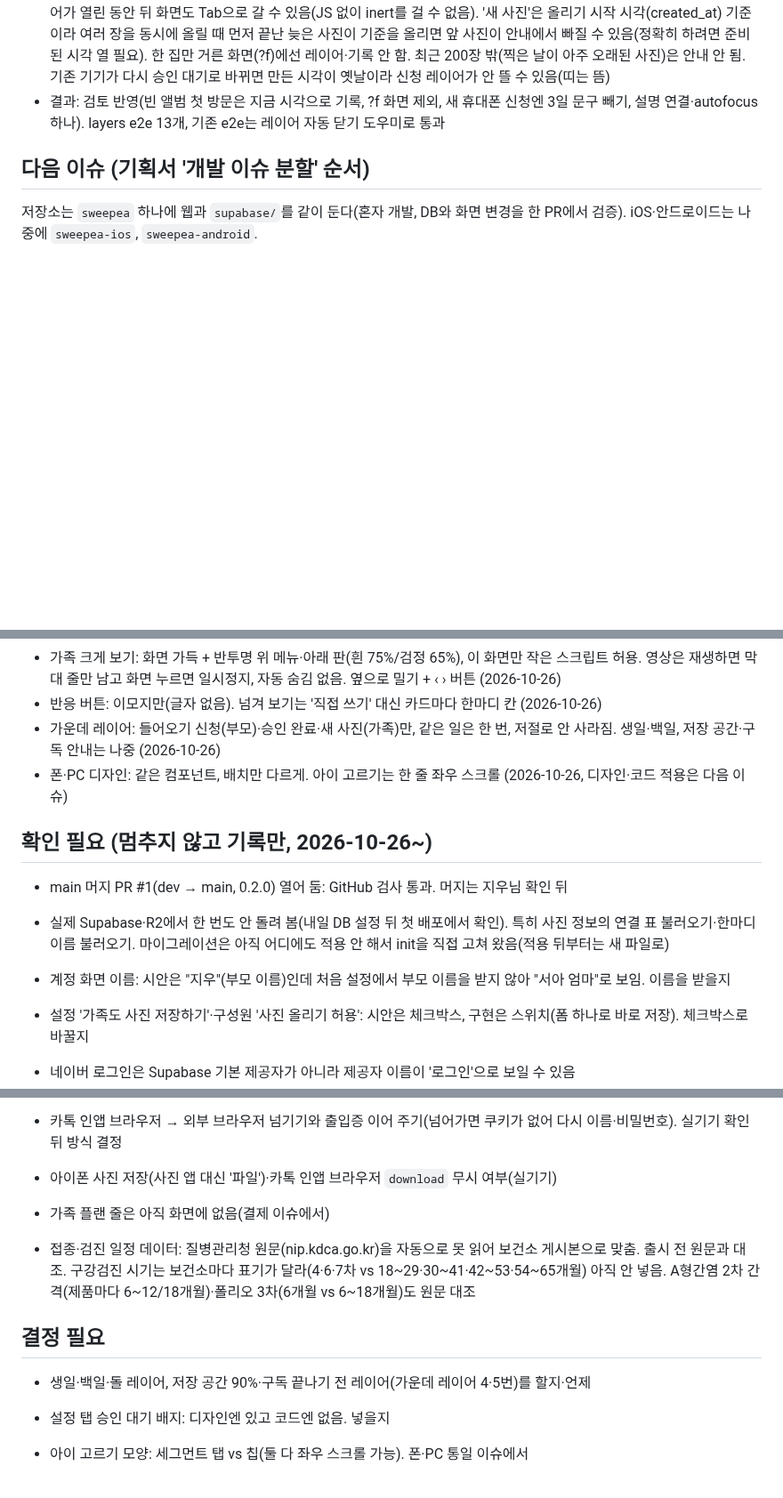
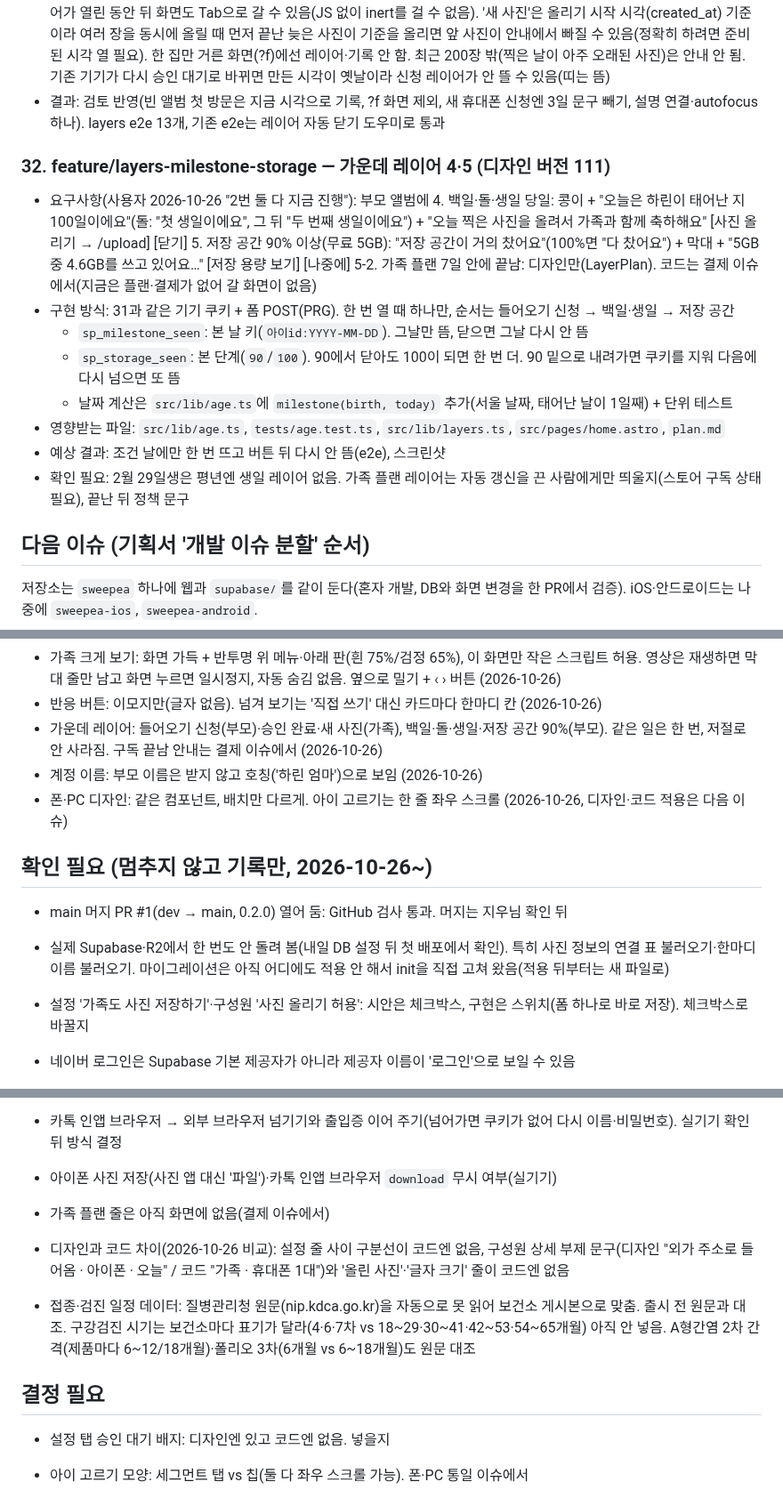
Before and after one commit to mjkang0987/sweepea, a Markdown page: plan.md, 3 parts joined by grey strips. Shown at 89% size. GitHub-like rendering; blank space fills up the shorter version.

Commit message:
chore: 계획에 가운데 레이어 4·5 이슈 추가
Co-Authored-By: Claude Opus 5.5 <noreply@anthropic.com>
Claude-Session: https://claude.ai/code/session_01PGCKZQpn2dMJA8VgSfE9ov

```diff
--- a/plan.md
+++ b/plan.md
@@ -472,6 +472,20 @@
 - 확인 필요: 기기 쿠키라 브라우저를 바꾸거나 쿠키를 지우면 2·3이 다시 뜰 수 있음(3은 지금 사진 기준이라 영향 적음). 레이어가 열린 동안 뒤 화면도 Tab으로 갈 수 있음(JS 없이 inert를 걸 수 없음). '새 사진'은 올리기 시작 시각(created_at) 기준이라 여러 장을 동시에 올릴 때 먼저 끝난 늦은 사진이 기준을 올리면 앞 사진이 안내에서 빠질 수 있음(정확히 하려면 준비된 시각 열 필요). 한 집만 거른 화면(?f)에선 레이어·기록 안 함. 최근 200장 밖(찍은 날이 아주 오래된 사진)은 안내 안 됨. 기존 기기가 다시 승인 대기로 바뀌면 만든 시각이 옛날이라 신청 레이어가 안 뜰 수 있음(띠는 뜸)
 - 결과: 검토 반영(빈 앨범 첫 방문은 지금 시각으로 기록, ?f 화면 제외, 새 휴대폰 신청엔 3일 문구 빼기, 설명 연결·autofocus 하나). layers e2e 13개, 기존 e2e는 레이어 자동 닫기 도우미로 통과
 
+### 32. feature/layers-milestone-storage — 가운데 레이어 4·5 (디자인 버전 111)
+
+- 요구사항(사용자 2026-10-26 "2번 둘 다 지금 진행"): 부모 앨범에
+  4. 백일·돌·생일 당일: 콩이 + "오늘은 하린이 태어난 지 100일이에요"(돌: "첫 생일이에요", 그 뒤 "두 번째 생일이에요") + "오늘 찍은 사진을 올려서 가족과 함께 축하해요" [사진 올리기 → /upload] [닫기]
+  5. 저장 공간 90% 이상(무료 5GB): "저장 공간이 거의 찼어요"(100%면 "다 찼어요") + 막대 + "5GB 중 4.6GB를 쓰고 있어요…" [저장 용량 보기] [나중에]
+  5-2. 가족 플랜 7일 안에 끝남: 디자인만(LayerPlan). 코드는 결제 이슈에서(지금은 플랜·결제가 없어 갈 화면이 없음)
+- 구현 방식: 31과 같은 기기 쿠키 + 폼 POST(PRG). 한 번 열 때 하나만, 순서는 들어오기 신청 → 백일·생일 → 저장 공간
+  - `sp_milestone_seen`: 본 날 키(`아이id:YYYY-MM-DD`). 그날만 뜸, 닫으면 그날 다시 안 뜸
+  - `sp_storage_seen`: 본 단계(`90`/`100`). 90에서 닫아도 100이 되면 한 번 더. 90 밑으로 내려가면 쿠키를 지워 다음에 다시 넘으면 또 뜸
+  - 날짜 계산은 `src/lib/age.ts`에 `milestone(birth, today)` 추가(서울 날짜, 태어난 날이 1일째) + 단위 테스트
+- 영향받는 파일: `src/lib/age.ts`, `tests/age.test.ts`, `src/lib/layers.ts`, `src/pages/home.astro`, `plan.md`
+- 예상 결과: 조건 날에만 한 번 뜨고 버튼 뒤 다시 안 뜸(e2e), 스크린샷
+- 확인 필요: 2월 29일생은 평년엔 생일 레이어 없음. 가족 플랜 레이어는 자동 갱신을 끈 사람에게만 띄울지(스토어 구독 상태 필요), 끝난 뒤 정책 문구
+
 ## 다음 이슈 (기획서 '개발 이슈 분할' 순서)
 
 저장소는 `sweepea` 하나에 웹과 `supabase/`를 같이 둔다(혼자 개발, DB와 화면 변경을 한 PR에서 검증). iOS·안드로이드는 나중에 `sweepea-ios`, `sweepea-android`.
@@ -518,7 +532,8 @@
 - 비밀번호 칸: 모두 가운데 정렬 (2026-10-26)
 - 가족 크게 보기: 화면 가득 + 반투명 위 메뉴·아래 판(흰 75%/검정 65%), 이 화면만 작은 스크립트 허용. 영상은 재생하면 막대 줄만 남고 화면 누르면 일시정지, 자동 숨김 없음. 옆으로 밀기 + ‹ › 버튼 (2026-10-26)
 - 반응 버튼: 이모지만(글자 없음). 넘겨 보기는 '직접 쓰기' 대신 카드마다 한마디 칸 (2026-10-26)
-- 가운데 레이어: 들어오기 신청(부모)·승인 완료·새 사진(가족)만, 같은 일은 한 번, 저절로 안 사라짐. 생일·백일, 저장 공간·구독 안내는 나중 (2026-10-26)
+- 가운데 레이어: 들어오기 신청(부모)·승인 완료·새 사진(가족), 백일·돌·생일·저장 공간 90%(부모). 같은 일은 한 번, 저절로 안 사라짐. 구독 끝남 안내는 결제 이슈에서 (2026-10-26)
+- 계정 이름: 부모 이름은 받지 않고 호칭('하린 엄마')으로 보임 (2026-10-26)
 - 폰·PC 디자인: 같은 컴포넌트, 배치만 다르게. 아이 고르기는 한 줄 좌우 스크롤 (2026-10-26, 디자인·코드 적용은 다음 이슈)
 
 ## 확인 필요 (멈추지 않고 기록만, 2026-10-26~)
@@ -526,7 +541,6 @@
 - main 머지 PR #1(dev → main, 0.2.0) 열어 둠: GitHub 검사 통과. 머지는 지우님 확인 뒤
 
 - 실제 Supabase·R2에서 한 번도 안 돌려 봄(내일 DB 설정 뒤 첫 배포에서 확인). 특히 사진 정보의 연결 표 불러오기·한마디 이름 불러오기. 마이그레이션은 아직 어디에도 적용 안 해서 init을 직접 고쳐 왔음(적용 뒤부터는 새 파일로)
-- 계정 화면 이름: 시안은 "지우"(부모 이름)인데 처음 설정에서 부모 이름을 받지 않아 "서아 엄마"로 보임. 이름을 받을지
 - 설정 '가족도 사진 저장하기'·구성원 '사진 올리기 허용': 시안은 체크박스, 구현은 스위치(폼 하나로 바로 저장). 체크박스로 바꿀지
 - 네이버 로그인은 Supabase 기본 제공자가 아니라 제공자 이름이 '로그인'으로 보일 수 있음
 - 홈 화면에 두기 실기기: 아이폰 사파리 공유 버튼 위치(iOS 26은 ⋯ 안), 홈 화면 앱이 사파리 출입증 쿠키를 이어받는지, 안드로이드 크롬 '앱 설치' 문구. 삼성 인터넷·아이폰 크롬 등은 아직 안내 안 함
@@ -535,11 +549,11 @@
 - 카톡 인앱 브라우저 → 외부 브라우저 넘기기와 출입증 이어 주기(넘어가면 쿠키가 없어 다시 이름·비밀번호). 실기기 확인 뒤 방식 결정
 - 아이폰 사진 저장(사진 앱 대신 '파일')·카톡 인앱 브라우저 `download` 무시 여부(실기기)
 - 가족 플랜 줄은 아직 화면에 없음(결제 이슈에서)
+- 디자인과 코드 차이(2026-10-26 비교): 설정 줄 사이 구분선이 코드엔 없음, 구성원 상세 부제 문구(디자인 "외가 주소로 들어옴 · 아이폰 · 오늘" / 코드 "가족 · 휴대폰 1대")와 '올린 사진'·'글자 크기' 줄이 코드엔 없음
 - 접종·검진 일정 데이터: 질병관리청 원문(nip.kdca.go.kr)을 자동으로 못 읽어 보건소 게시본으로 맞춤. 출시 전 원문과 대조. 구강검진 시기는 보건소마다 표기가 달라(4·6·7차 vs 18~29·30~41·42~53·54~65개월) 아직 안 넣음. A형간염 2차 간격(제품마다 6~12/18개월)·폴리오 3차(6개월 vs 6~18개월)도 원문 대조
 
 ## 결정 필요
 
-- 생일·백일·돌 레이어, 저장 공간 90%·구독 끝나기 전 레이어(가운데 레이어 4·5번)를 할지·언제
 - 설정 탭 승인 대기 배지: 디자인엔 있고 코드엔 없음. 넣을지
 - 아이 고르기 모양: 세그먼트 탭 vs 칩(둘 다 좌우 스크롤 가능). 폰·PC 통일 이슈에서
 
```
